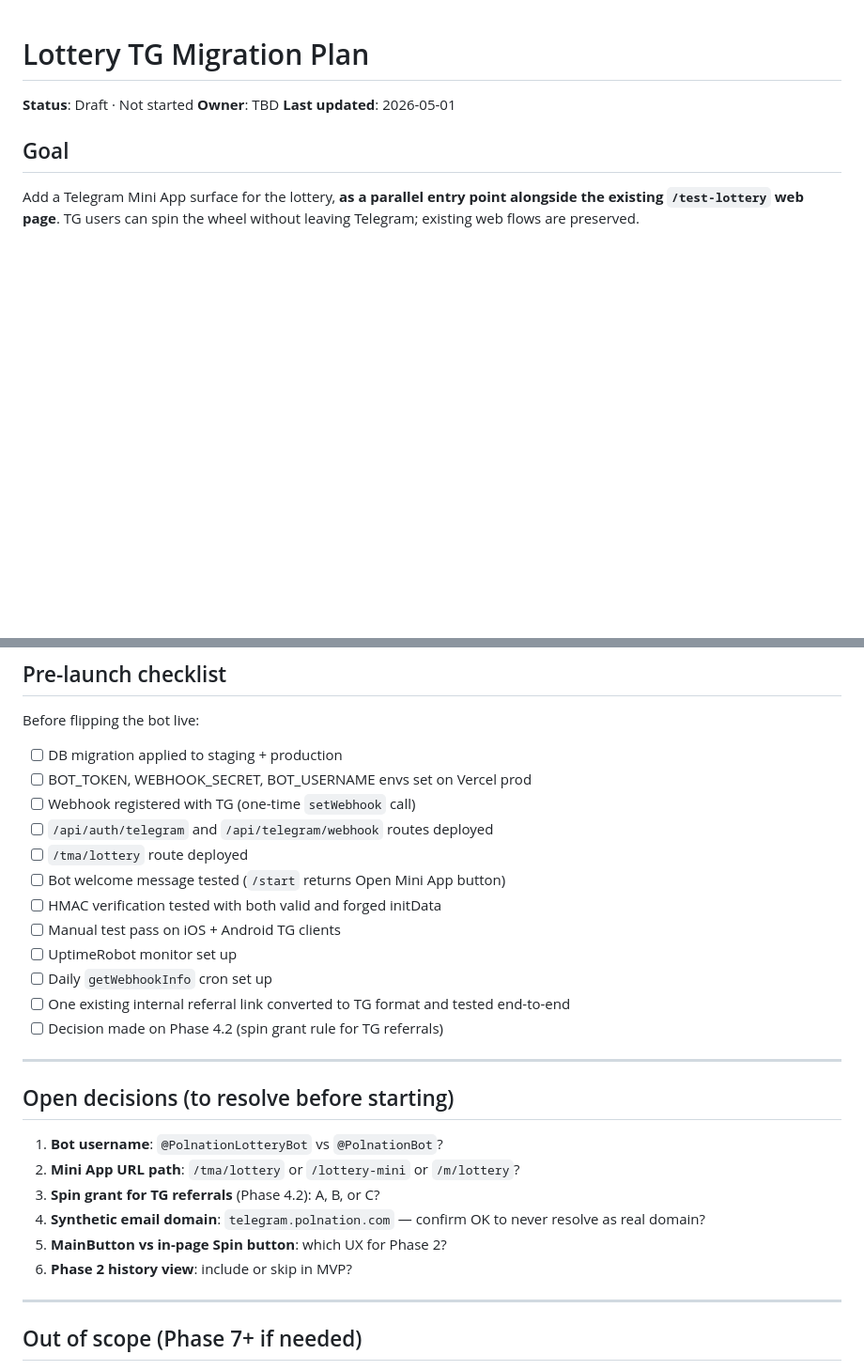
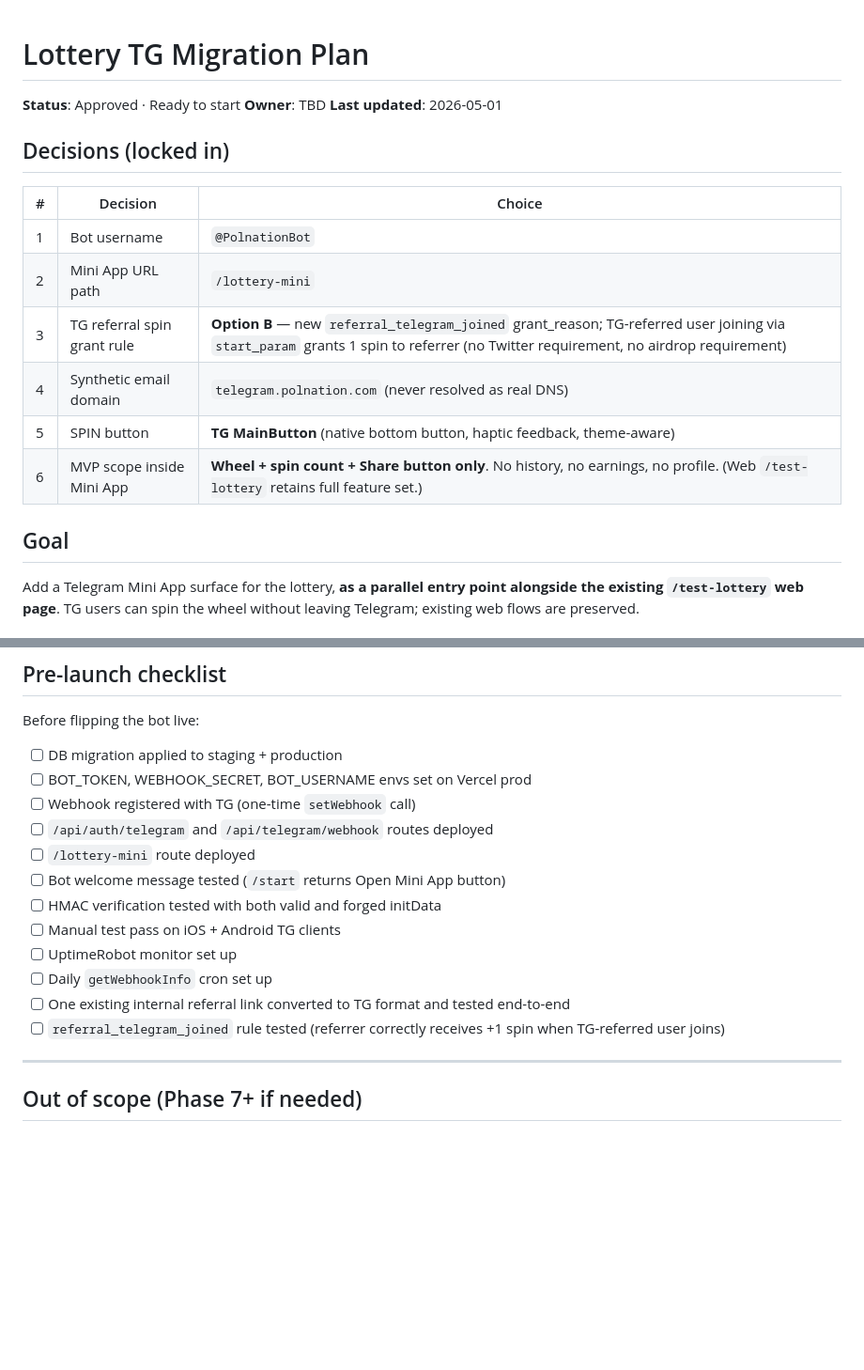
Before and after one commit to reshlola3-ai/polnation-web, a Markdown page: docs/lottery-tg-migration-plan.md, 2 parts joined by grey strips. Shown at 94% size. Rendered like a GitHub page; blank space fills up the shorter version.

```diff
--- a/docs/lottery-tg-migration-plan.md
+++ b/docs/lottery-tg-migration-plan.md
@@ -1,8 +1,19 @@
 # Lottery TG Migration Plan
 
-**Status**: Draft · Not started
+**Status**: Approved · Ready to start
 **Owner**: TBD
 **Last updated**: 2026-05-01
+
+## Decisions (locked in)
+
+| # | Decision | Choice |
+|---|---|---|
+| 1 | Bot username | `@PolnationBot` |
+| 2 | Mini App URL path | `/lottery-mini` |
+| 3 | TG referral spin grant rule | **Option B** — new `referral_telegram_joined` grant_reason; TG-referred user joining via `start_param` grants 1 spin to referrer (no Twitter requirement, no airdrop requirement) |
+| 4 | Synthetic email domain | `telegram.polnation.com` (never resolved as real DNS) |
+| 5 | SPIN button | **TG MainButton** (native bottom button, haptic feedback, theme-aware) |
+| 6 | MVP scope inside Mini App | **Wheel + spin count + Share button only**. No history, no earnings, no profile. (Web `/test-lottery` retains full feature set.) |
 
 ## Goal
 
@@ -541,25 +613,14 @@ Before flipping the bot live:
 - [ ] BOT_TOKEN, WEBHOOK_SECRET, BOT_USERNAME envs set on Vercel prod
 - [ ] Webhook registered with TG (one-time `setWebhook` call)
 - [ ] `/api/auth/telegram` and `/api/telegram/webhook` routes deployed
-- [ ] `/tma/lottery` route deployed
+- [ ] `/lottery-mini` route deployed
 - [ ] Bot welcome message tested (`/start` returns Open Mini App button)
 - [ ] HMAC verification tested with both valid and forged initData
 - [ ] Manual test pass on iOS + Android TG clients
 - [ ] UptimeRobot monitor set up
 - [ ] Daily `getWebhookInfo` cron set up
 - [ ] One existing internal referral link converted to TG format and tested end-to-end
-- [ ] Decision made on Phase 4.2 (spin grant rule for TG referrals)
-
----
-
-## Open decisions (to resolve before starting)
-
-1. **Bot username**: `@PolnationLotteryBot` vs `@PolnationBot`?
-2. **Mini App URL path**: `/tma/lottery` or `/lottery-mini` or `/m/lottery`?
-3. **Spin grant for TG referrals** (Phase 4.2): A, B, or C?
-4. **Synthetic email domain**: `telegram.polnation.com` — confirm OK to never resolve as real domain?
-5. **MainButton vs in-page Spin button**: which UX for Phase 2?
-6. **Phase 2 history view**: include or skip in MVP?
+- [ ] `referral_telegram_joined` rule tested (referrer correctly receives +1 spin when TG-referred user joins)
 
 ---
 
```
Also changed, not shown: other parts of docs/lottery-tg-migration-plan.md (+85 -24 lines).
